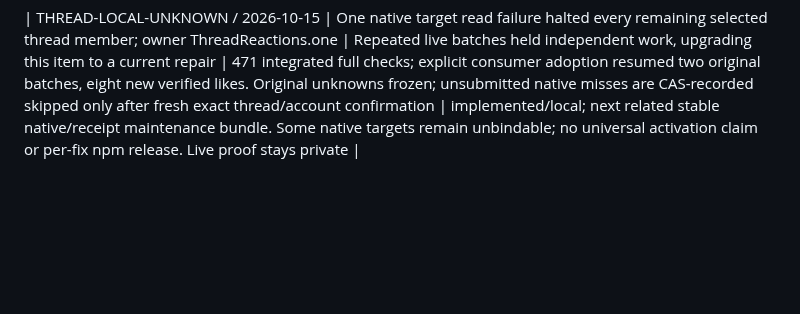
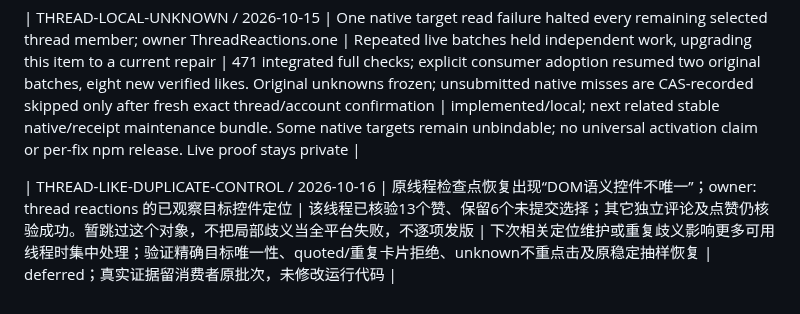
Before and after one commit to Peiiii/x-harness, a Markdown page: docs/maintenance.md, the part around the change. GitHub-like rendering; blank space fills up the shorter version.

Commit message:
docs: accumulate isolated thread-like control ambiguity

```diff
--- a/docs/maintenance.md
+++ b/docs/maintenance.md
@@ -80,3 +80,5 @@
 | DISCOVERY-EMPTY-WINDOW / 2026-10-15 | Reply discovery can spend the remaining bounded search budget on an unchanged empty window with the same incomplete-source IDs; owner reply-discovery | Current alternate source readers work, so record this nonblocking repeated read cost rather than interrupt operations or publish another patch | Next related discovery maintenance: stop only that unchanged query window, preserve collected candidates and continue independent sources; regression with repeated empty windows and distinct next pages | deferred; private live evidence stays in consumer ledger, no runtime/package change |
 
 | THREAD-LOCAL-UNKNOWN / 2026-10-15 | One native target read failure halted every remaining selected thread member; owner ThreadReactions.one | Repeated live batches held independent work, upgrading this item to a current repair | 471 integrated full checks; explicit consumer adoption resumed two original batches, eight new verified likes. Original unknowns frozen; unsubmitted native misses are CAS-recorded skipped only after fresh exact thread/account confirmation | implemented/local; next related stable native/receipt maintenance bundle. Some native targets remain unbindable; no universal activation claim or per-fix npm release. Live proof stays private |
+
+| THREAD-LIKE-DUPLICATE-CONTROL / 2026-10-16 | 原线程检查点恢复出现“DOM语义控件不唯一”；owner: thread reactions 的已观察目标控件定位 | 该线程已核验13个赞、保留6个未提交选择；其它独立评论及点赞仍核验成功。暂跳过这个对象，不把局部歧义当全平台失败，不逐项发版 | 下次相关定位维护或重复歧义影响更多可用线程时集中处理；验证精确目标唯一性、quoted/重复卡片拒绝、unknown不重点击及原稳定抽样恢复 | deferred；真实证据留消费者原批次，未修改运行代码 |
```
